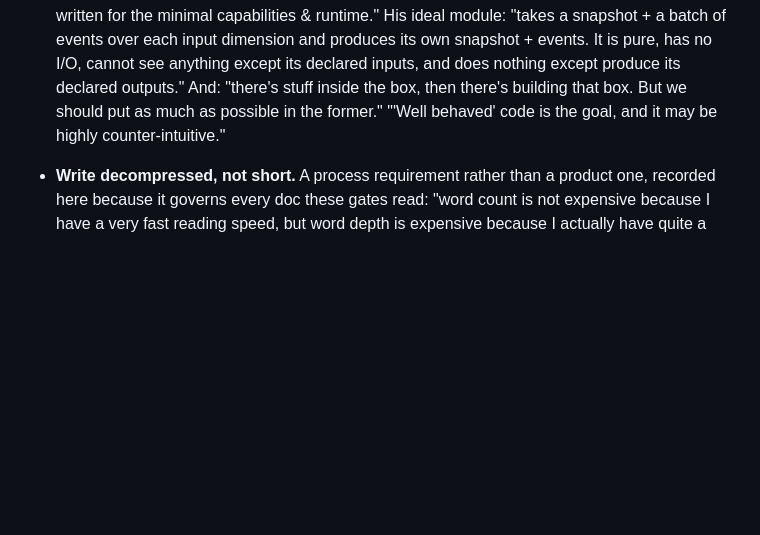
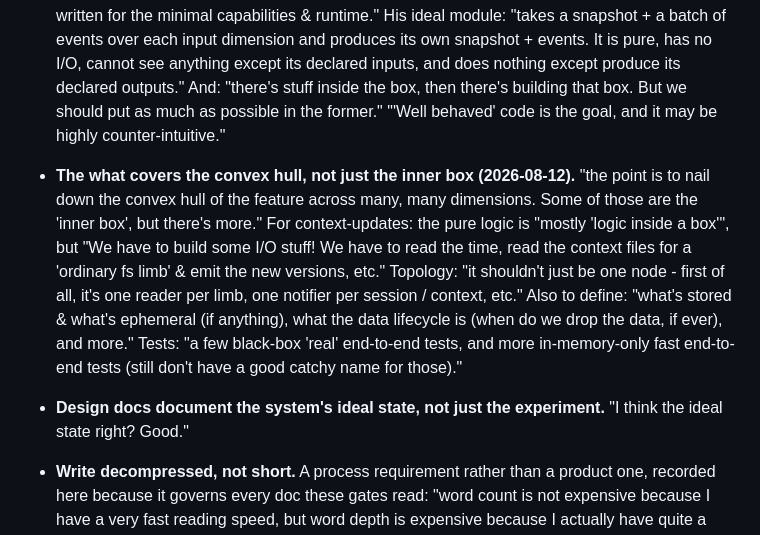
Before and after one commit to maxeonyx/agent-harness, a Markdown page: docs/process/REQUIREMENTS.md, the part around the change. Rendered like a GitHub page; blank space fills up the shorter version.

Commit message:
Record: convex-hull what stage, per-limb/per-session topology, ideal-state docs

```diff
--- a/docs/process/REQUIREMENTS.md
+++ b/docs/process/REQUIREMENTS.md
@@ -428,6 +428,21 @@ by the rewritten doc:
   box, then there's building that box. But we should put as much as
   possible in the former." "'Well behaved' code is the goal, and it may
   be highly counter-intuitive."
+- **The what covers the convex hull, not just the inner box
+  (2026-08-12).** "the point is to nail down the convex hull of the
+  feature across many, many dimensions. Some of those are the 'inner
+  box', but there's more." For context-updates: the pure logic is "mostly
+  'logic inside a box'", but "We have to build some I/O stuff! We have to
+  read the time, read the context files for a 'ordinary fs limb' & emit
+  the new versions, etc." Topology: "it shouldn't just be one node -
+  first of all, it's one reader per limb, one notifier per session /
+  context, etc." Also to define: "what's stored & what's ephemeral (if
+  anything), what the data lifecycle is (when do we drop the data, if
+  ever), and more." Tests: "a few black-box 'real' end-to-end tests, and
+  more in-memory-only fast end-to-end tests (still don't have a good
+  catchy name for those)."
+- **Design docs document the system's ideal state, not just the
+  experiment.** "I think the ideal state right? Good."
 - **Write decompressed, not short.** A process requirement rather than a
   product one, recorded here because it governs every doc these gates
   read: "word count is not expensive because I have a very fast reading
```
